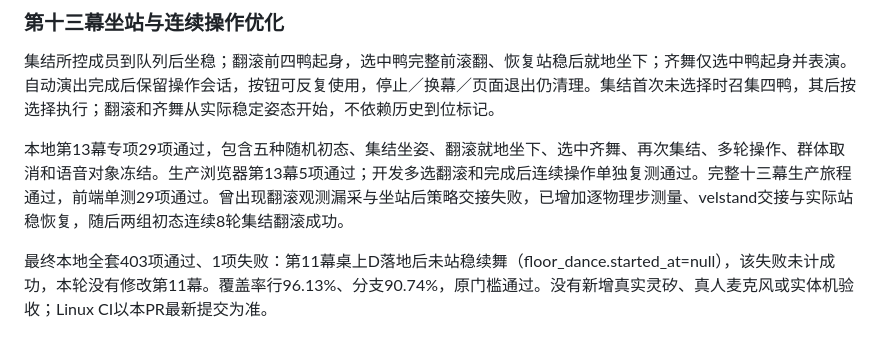
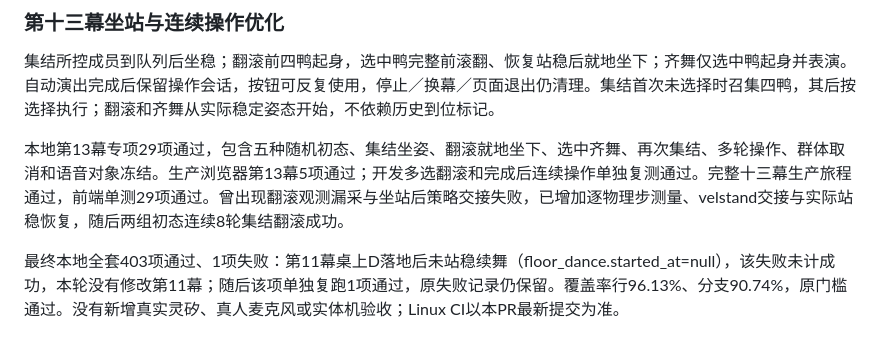
Before and after one commit to zhoutingunl/DuckKing, a Markdown page: docs/VALIDATION.md, the part around the change. Drawn GitHub-style.

Commit message:
Record isolated table scene rerun result

```diff
--- a/docs/VALIDATION.md
+++ b/docs/VALIDATION.md
@@ -265,4 +265,4 @@ Chrome 生产构建新增一条完整浏览器流程已通过：页面选择练
 
 本地第13幕专项29项通过，包含五种随机初态、集结坐姿、翻滚就地坐下、选中齐舞、再次集结、多轮操作、群体取消和语音对象冻结。生产浏览器第13幕5项通过；开发多选翻滚和完成后连续操作单独复测通过。完整十三幕生产旅程通过，前端单测29项通过。曾出现翻滚观测漏采与坐站后策略交接失败，已增加逐物理步测量、velstand交接与实际站稳恢复，随后两组初态连续8轮集结翻滚成功。
 
-最终本地全套403项通过、1项失败：第11幕桌上D落地后未站稳续舞（floor_dance.started_at=null），该失败未计成功，本轮没有修改第11幕。覆盖率行96.13%、分支90.74%，原门槛通过。没有新增真实灵矽、真人麦克风或实体机验收；Linux CI以本PR最新提交为准。
+最终本地全套403项通过、1项失败：第11幕桌上D落地后未站稳续舞（floor_dance.started_at=null），该失败未计成功，本轮没有修改第11幕；随后该项单独复跑1项通过，原失败记录仍保留。覆盖率行96.13%、分支90.74%，原门槛通过。没有新增真实灵矽、真人麦克风或实体机验收；Linux CI以本PR最新提交为准。
```
